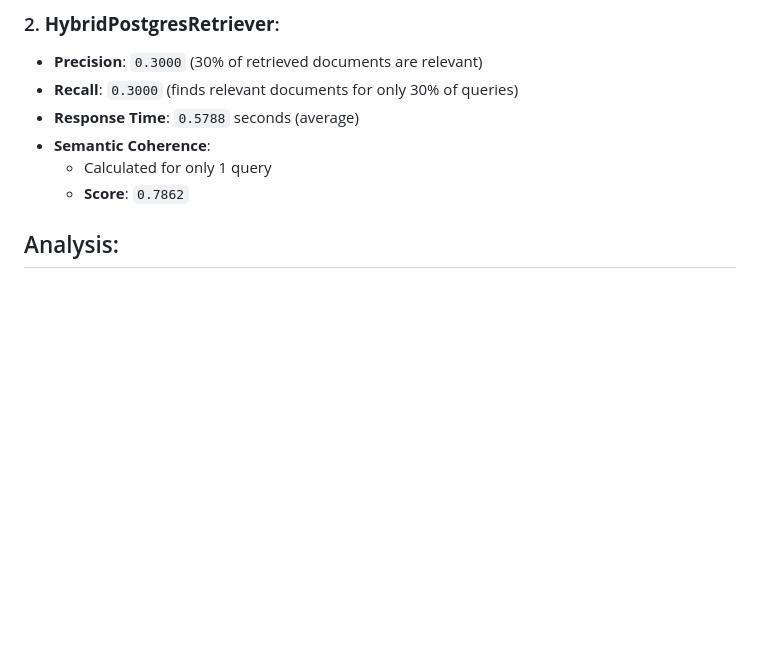
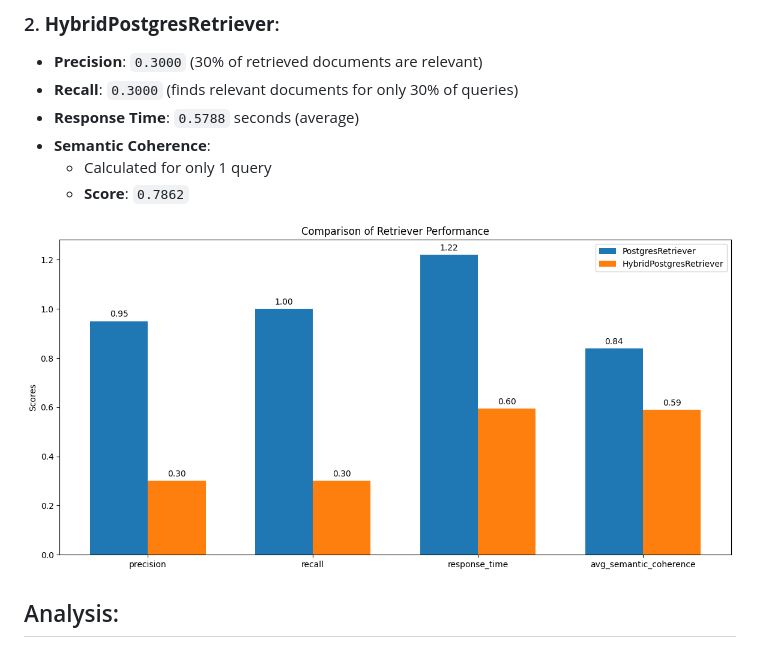
Before and after one commit to BarrCoder2024/2024_Zoom_Camp_RAG_Project, a Markdown page: README.md, the part around the change printed below. Drawn GitHub-style; pictures changed too: images/comparison_of_retrievers.png (added); blank space fills up the shorter version.

```diff
--- a/README.md
+++ b/README.md
@@ -78,6 +78,8 @@ The `PostgresRetriever` function implements dense retrieval, using vector embedd
   - Calculated for only 1 query
   - **Score**: `0.7862`
 
+<img src="images/comparison_of_retrievers.png" alt="Example Image" style="width:60%; height:60%;" />
+
 ## Analysis:
 - **Precision and Recall**: The PostgresRetriever outperforms the HybridPostgresRetriever significantly. It has high precision and perfect recall, meaning it retrieves relevant documents effectively.
 - **Response Time**: The HybridPostgresRetriever is faster but retrieves fewer relevant documents, which explains its lower performance in precision and recall.
```
Also changed, not shown: other parts of README.md (+1 -1 lines).
